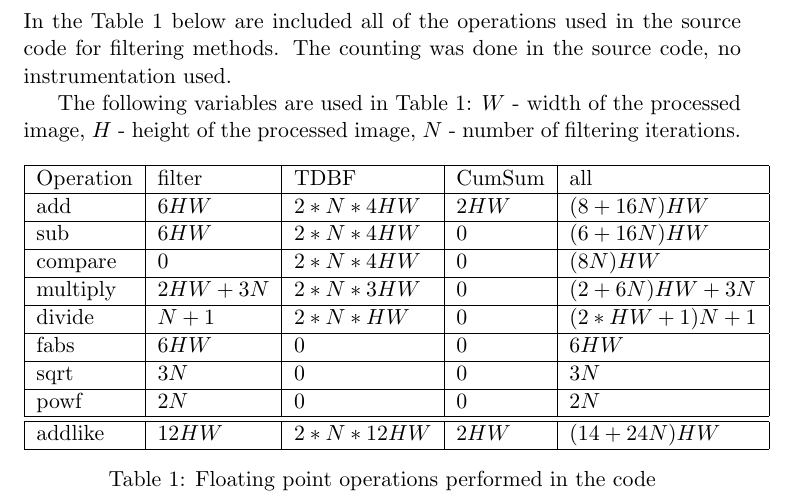
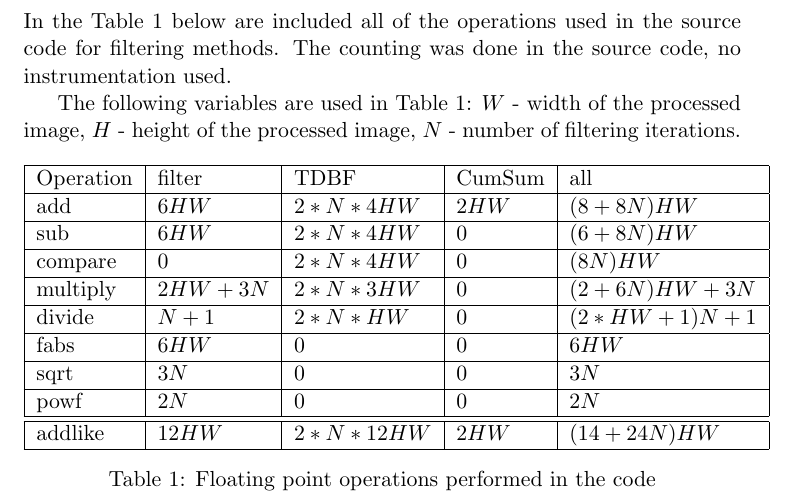
Before and after one commit to karhu/domain-transform, a LaTeX document (docs/DomainTransform.tex): part of the page, cut so that both start at the same text. Compiled offline with pdfLaTeX.

Commit message:
mini computation fix for flop count

```diff
--- a/docs/DomainTransform.tex
+++ b/docs/DomainTransform.tex
@@ -66,8 +66,8 @@ powf & $2N$ & $0$ & $0$ \\ \hline
 \centering
 \begin{tabular}{| l | l | l | l | l |} \hline
 Operation & filter & TDBF & CumSum & all \\ \hline
-add & $6HW$ & $2*N*4HW$ & $2HW$ & $(8 + 16N)HW$ \\ \hline
-sub & $6HW$ & $2*N*4HW$ & $0$ & $(6 + 16N)HW$ \\ \hline
+add & $6HW$ & $2*N*4HW$ & $2HW$ & $(8 + 8N)HW$ \\ \hline
+sub & $6HW$ & $2*N*4HW$ & $0$ & $(6 + 8N)HW$ \\ \hline
 compare & $0$ & $2*N*4HW$ & $0$ & $(8N)HW$ \\ \hline
 multiply & $2HW + 3N$ & $2*N*3HW$ & $0$ & $(2 + 6N)HW + 3N$ \\ \hline
 divide & $N + 1$ & $2*N*HW$ & $0$ & $(2*HW + 1)N + 1$ \\ \hline
```
Also changed, not shown: docs/DomainTransform.pdf.
